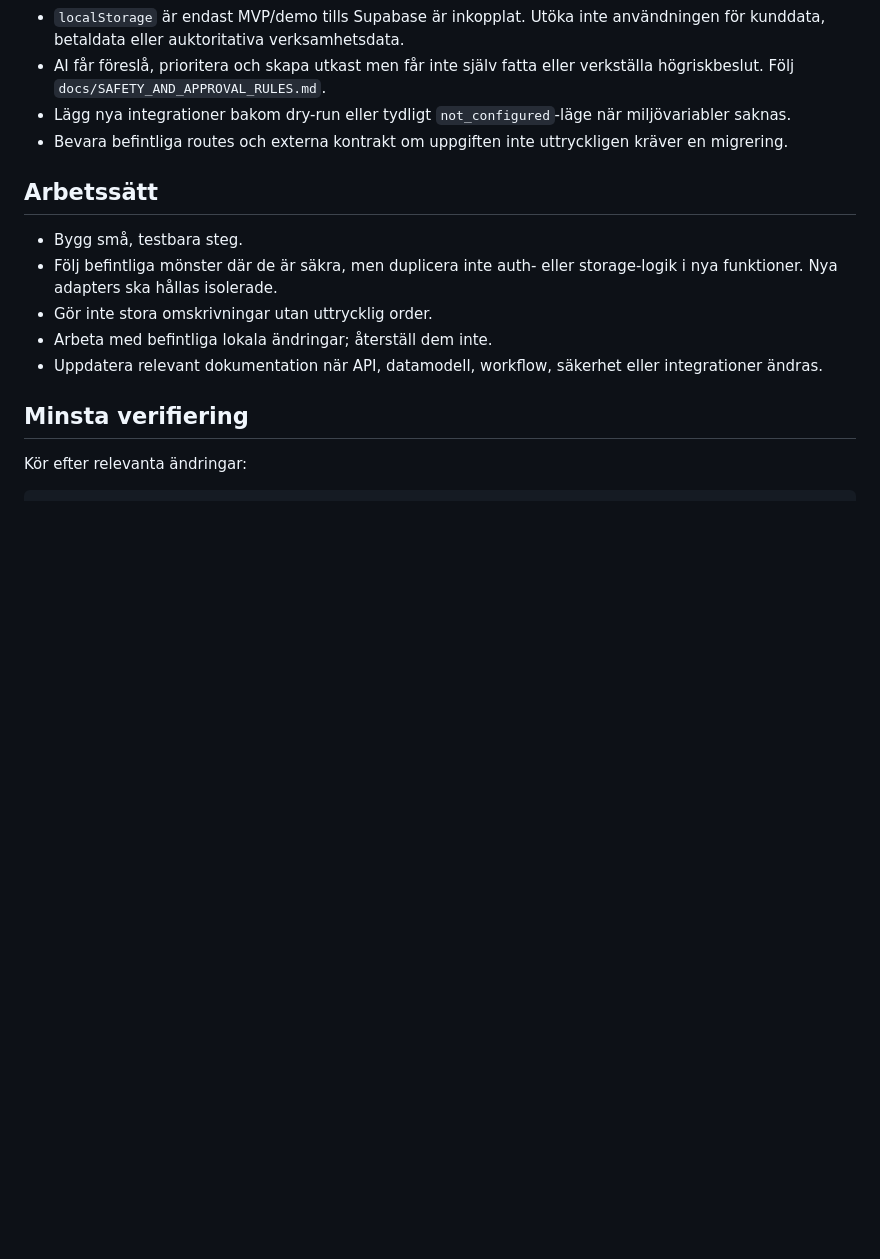
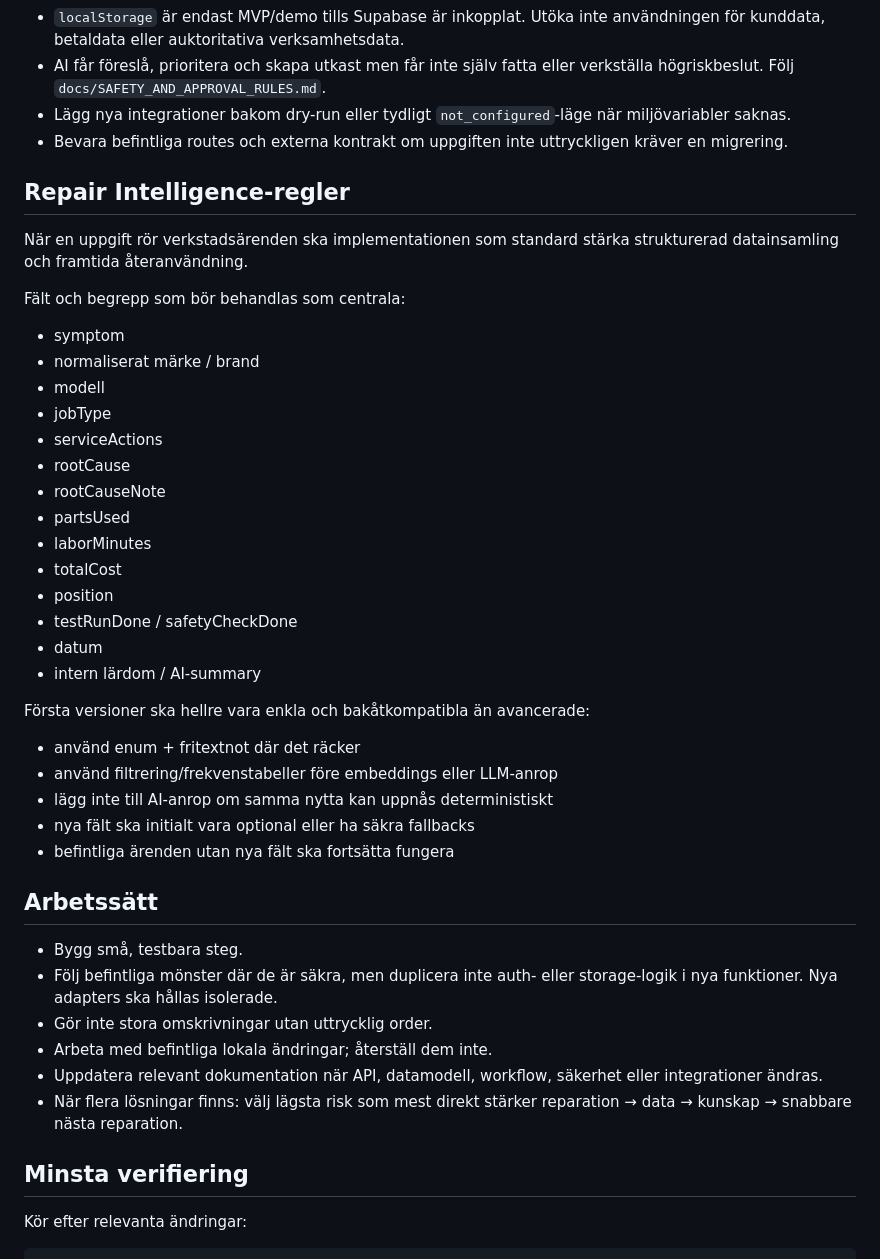
Before and after one commit to Litooo88/tubular-licorice-2179de, a Markdown page: AGENTS.md, the part around one of its changes. GitHub-like rendering; blank space fills up the shorter version.

```diff
--- a/AGENTS.md
+++ b/AGENTS.md
@@ -51,6 +86,36 @@ inaktuella. Kontrollera alltid påståenden mot koden.
 - Bevara befintliga routes och externa kontrakt om uppgiften inte uttryckligen
   kräver en migrering.
 
+## Repair Intelligence-regler
+
+När en uppgift rör verkstadsärenden ska implementationen som standard stärka
+strukturerad datainsamling och framtida återanvändning.
+
+Fält och begrepp som bör behandlas som centrala:
+
+- symptom
+- normaliserat märke / brand
+- modell
+- jobType
+- serviceActions
+- rootCause
+- rootCauseNote
+- partsUsed
+- laborMinutes
+- totalCost
+- position
+- testRunDone / safetyCheckDone
+- datum
+- intern lärdom / AI-summary
+
+Första versioner ska hellre vara enkla och bakåtkompatibla än avancerade:
+
+- använd enum + fritextnot där det räcker
+- använd filtrering/frekvenstabeller före embeddings eller LLM-anrop
+- lägg inte till AI-anrop om samma nytta kan uppnås deterministiskt
+- nya fält ska initialt vara optional eller ha säkra fallbacks
+- befintliga ärenden utan nya fält ska fortsätta fungera
+
 ## Arbetssätt
 
 - Bygg små, testbara steg.
@@ -60,6 +125,8 @@ inaktuella. Kontrollera alltid påståenden mot koden.
 - Arbeta med befintliga lokala ändringar; återställ dem inte.
 - Uppdatera relevant dokumentation när API, datamodell, workflow, säkerhet eller
   integrationer ändras.
+- När flera lösningar finns: välj lägsta risk som mest direkt stärker
+  reparation → data → kunskap → snabbare nästa reparation.
 
 ## Minsta verifiering
 
```
Also changed, not shown: other parts of AGENTS.md (+35 -0 lines).
